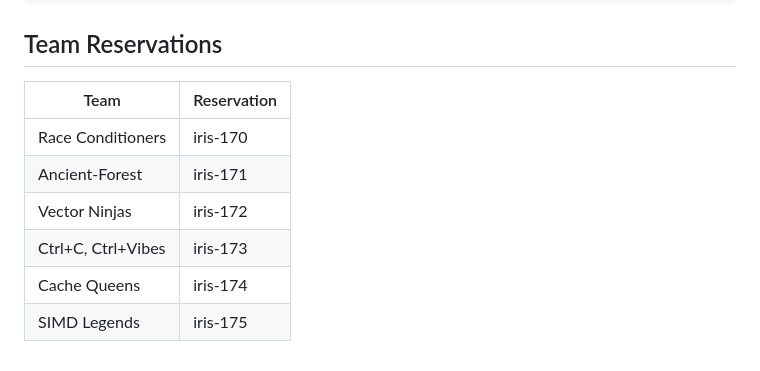
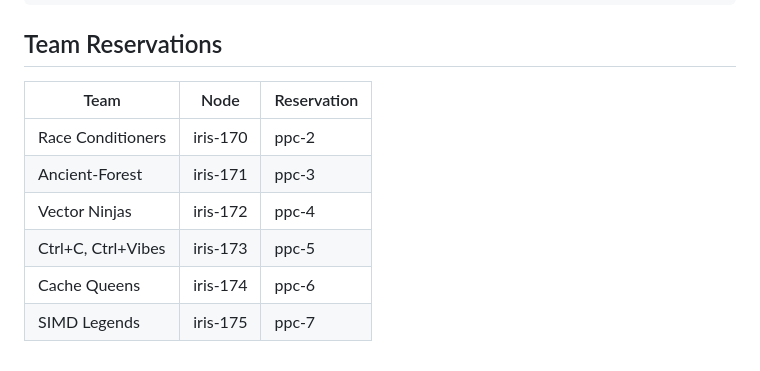
Before and after one commit to multivvac/parallel-programming-competition-uni.lu, a Markdown page: problem/README.md, the part around the change. Rendered like a GitHub page.

Commit message:
update: node reservations

````diff
--- a/problem/README.md
+++ b/problem/README.md
@@ -106,11 +106,11 @@ cmake --build build -j
 ```
 
 ## Team Reservations
-| Team               | Reservation |
-|--------------------|-------------|
-| Race Conditioners  |   iris-170  |
-| Ancient-Forest     |   iris-171  |
-| Vector Ninjas      |   iris-172  |
-| Ctrl+C, Ctrl+Vibes |   iris-173  |
-| Cache Queens       |   iris-174  |
-| SIMD Legends       |   iris-175  |
+| Team               |     Node    | Reservation |
+|--------------------|-------------|-------------|
+| Race Conditioners  |   iris-170  |   ppc-2     |
+| Ancient-Forest     |   iris-171  |   ppc-3     |
+| Vector Ninjas      |   iris-172  |   ppc-4     |
+| Ctrl+C, Ctrl+Vibes |   iris-173  |   ppc-5     |
+| Cache Queens       |   iris-174  |   ppc-6     |
+| SIMD Legends       |   iris-175  |   ppc-7     |
````
